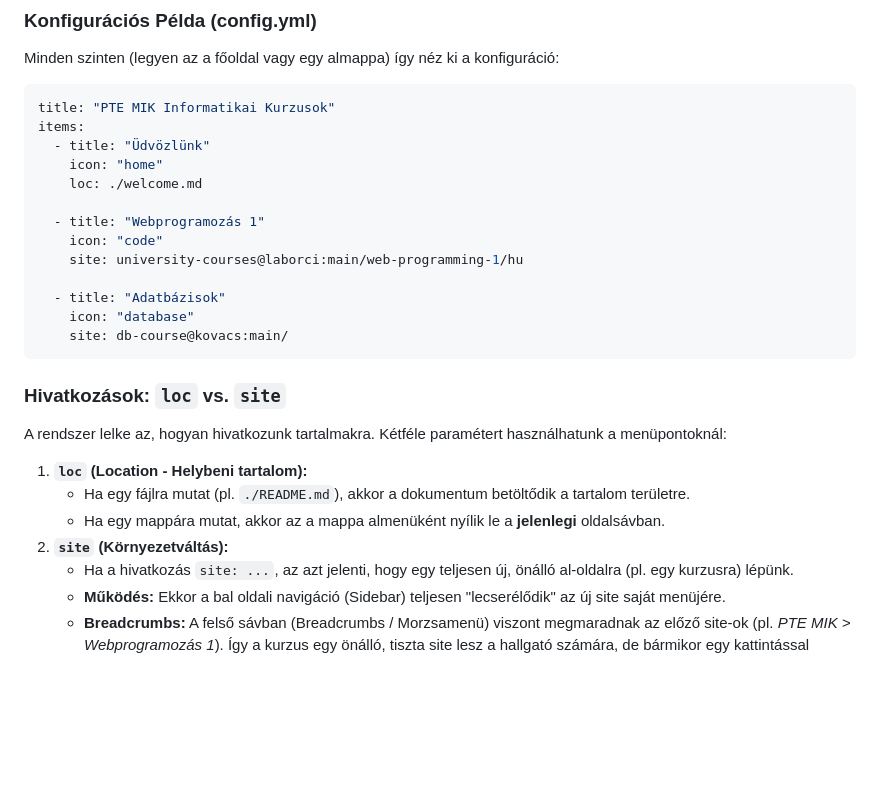
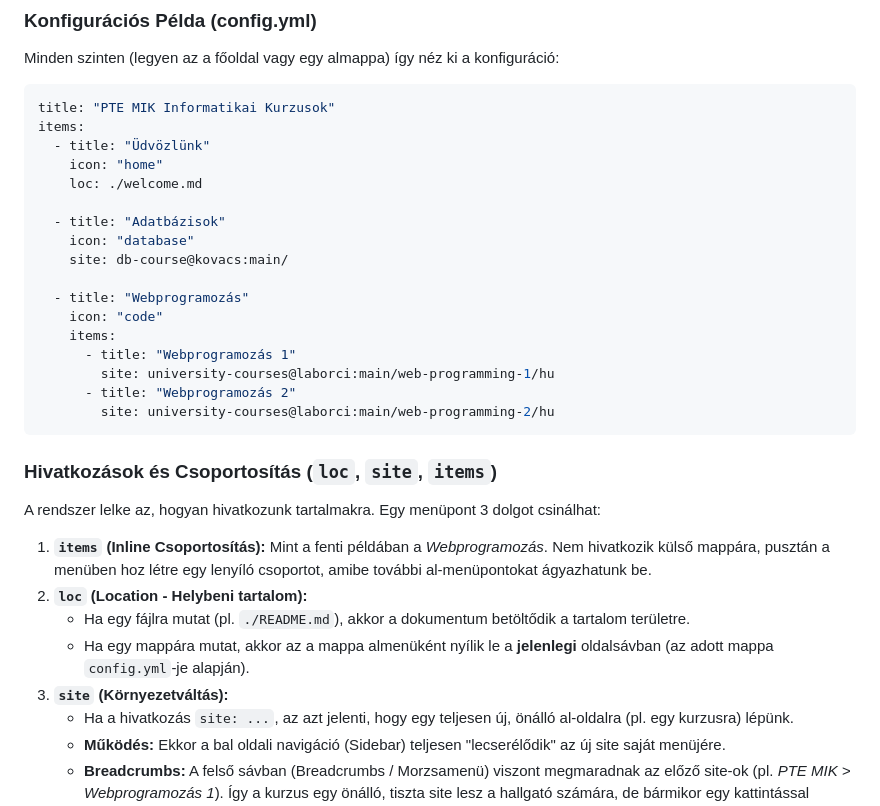
Before and after one commit to laborci/university-courses, a Markdown page: git-docs.md, the part around the change. GitHub-like rendering; blank space fills up the shorter version.

Commit message:
Add inline items grouping to schema

````diff
--- a/git-docs.md
+++ b/git-docs.md
@@ -63,22 +63,27 @@ items:
     icon: "home"
     loc: ./welcome.md
 
-  - title: "Webprogramozás 1"
-    icon: "code"
-    site: university-courses@laborci:main/web-programming-1/hu
-
   - title: "Adatbázisok"
     icon: "database"
     site: db-course@kovacs:main/
+
+  - title: "Webprogramozás"
+    icon: "code"
+    items:
+      - title: "Webprogramozás 1"
+        site: university-courses@laborci:main/web-programming-1/hu
+      - title: "Webprogramozás 2"
+        site: university-courses@laborci:main/web-programming-2/hu
 ```
 
-### Hivatkozások: `loc` vs. `site`
-A rendszer lelke az, hogyan hivatkozunk tartalmakra. Kétféle paramétert használhatunk a menüpontoknál:
+### Hivatkozások és Csoportosítás (`loc`, `site`, `items`)
+A rendszer lelke az, hogyan hivatkozunk tartalmakra. Egy menüpont 3 dolgot csinálhat:
 
-1. **`loc` (Location - Helybeni tartalom):**
+1. **`items` (Inline Csoportosítás):** Mint a fenti példában a *Webprogramozás*. Nem hivatkozik külső mappára, pusztán a menüben hoz létre egy lenyíló csoportot, amibe további al-menüpontokat ágyazhatunk be.
+2. **`loc` (Location - Helybeni tartalom):**
    - Ha egy fájlra mutat (pl. `./README.md`), akkor a dokumentum betöltődik a tartalom területre.
-   - Ha egy mappára mutat, akkor az a mappa almenüként nyílik le a **jelenlegi** oldalsávban.
-2. **`site` (Környezetváltás):**
+   - Ha egy mappára mutat, akkor az a mappa almenüként nyílik le a **jelenlegi** oldalsávban (az adott mappa `config.yml`-je alapján).
+3. **`site` (Környezetváltás):**
    - Ha a hivatkozás `site: ...`, az azt jelenti, hogy egy teljesen új, önálló al-oldalra (pl. egy kurzusra) lépünk.
    - **Működés:** Ekkor a bal oldali navigáció (Sidebar) teljesen "lecserélődik" az új site saját menüjére.
    - **Breadcrumbs:** A felső sávban (Breadcrumbs / Morzsamenü) viszont megmaradnak az előző site-ok (pl. *PTE MIK > Webprogramozás 1*). Így a kurzus egy önálló, tiszta site lesz a hallgató számára, de bármikor egy kattintással visszaugorhat a fő portálra.
````
